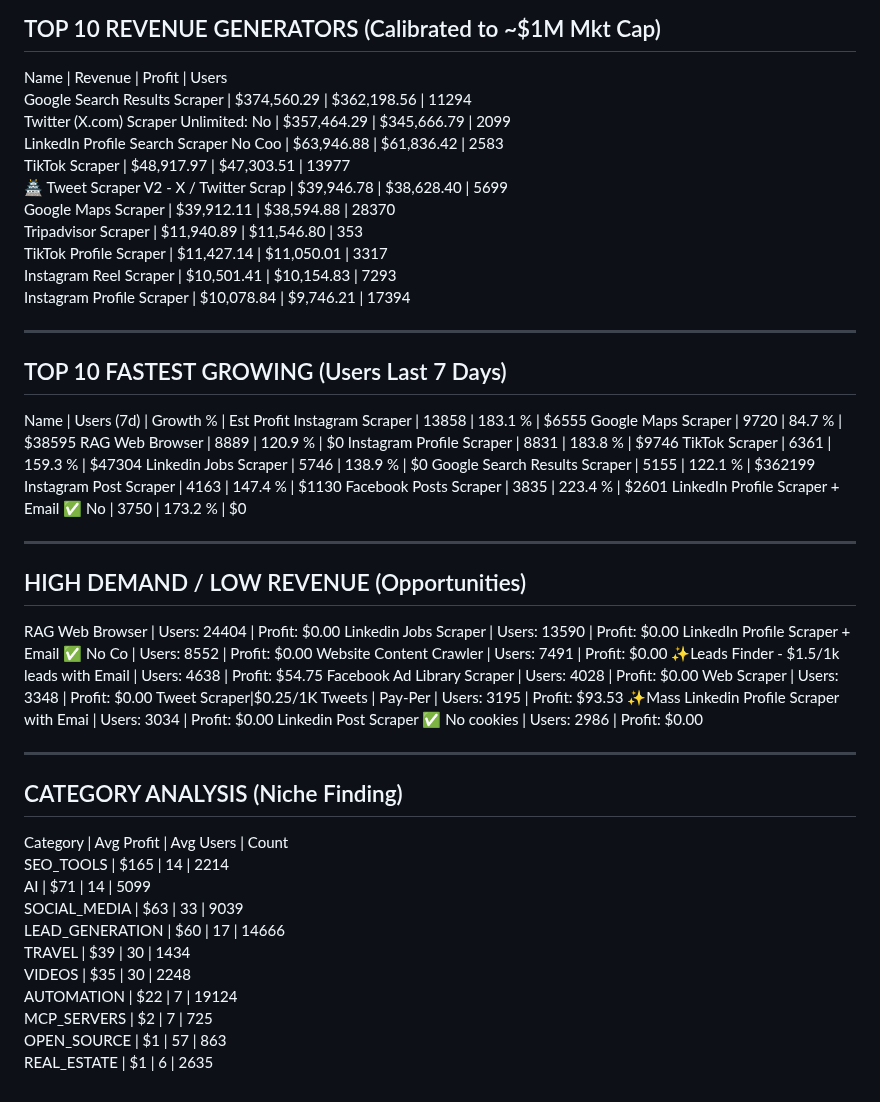
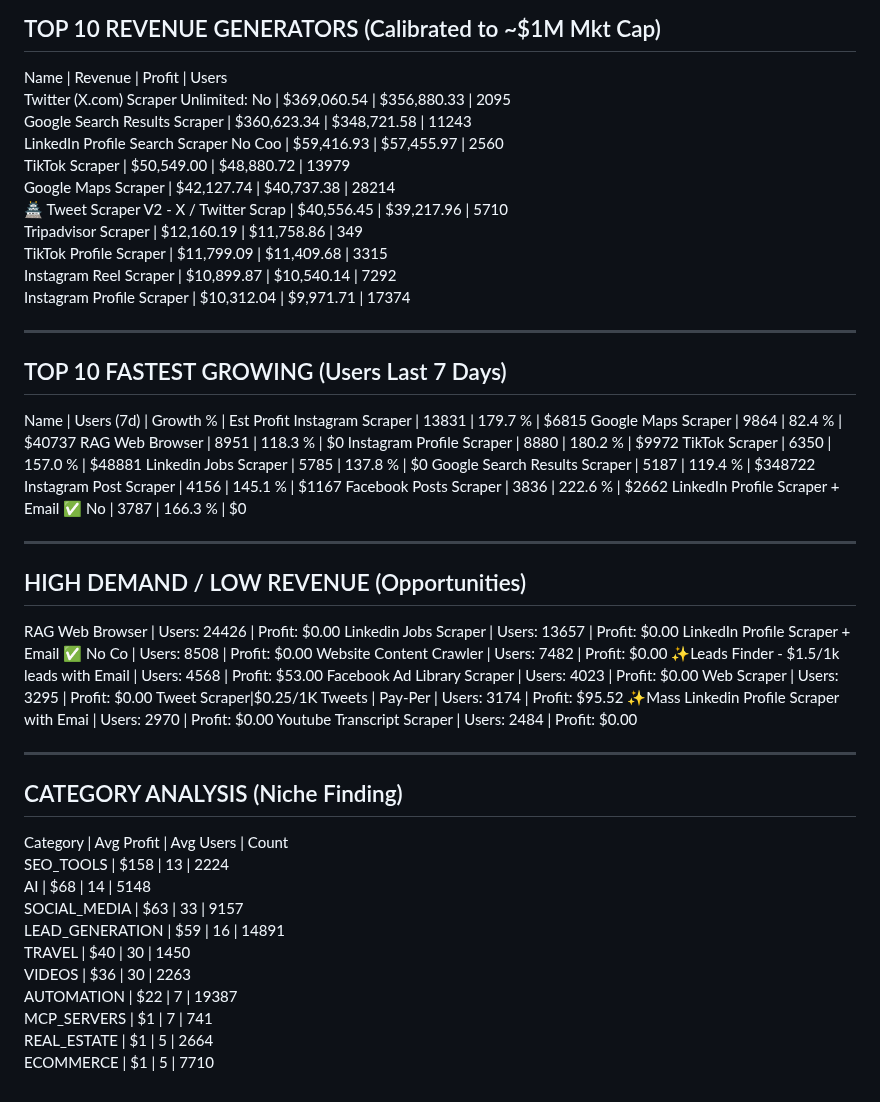
Before and after one commit to 0xrish/apify-stats, a Markdown page: report.md, the part around the change. Rendered like a GitHub page.

Commit message:
Automated Market Update: 06/09/2026  0:02:23.20 (37497 actors)

```diff
--- a/report.md
+++ b/report.md
@@ -2,57 +2,57 @@
 TOP 10 REVENUE GENERATORS (Calibrated to ~$1M Mkt Cap)
 ------------------------------------------------------------
 Name                                     | Revenue      | Profit       | Users
-Google Search Results Scraper            | $374,560.29  | $362,198.56  | 11294
-Twitter (X.com) Scraper Unlimited: No    | $357,464.29  | $345,666.79  | 2099
-LinkedIn Profile Search Scraper No Coo   | $63,946.88   | $61,836.42   | 2583
-TikTok Scraper                           | $48,917.97   | $47,303.51   | 13977
-🏯 Tweet Scraper V2 - X / Twitter Scrap   | $39,946.78   | $38,628.40   | 5699
-Google Maps Scraper                      | $39,912.11   | $38,594.88   | 28370
-Tripadvisor Scraper                      | $11,940.89   | $11,546.80   | 353
-TikTok Profile Scraper                   | $11,427.14   | $11,050.01   | 3317
-Instagram Reel Scraper                   | $10,501.41   | $10,154.83   | 7293
-Instagram Profile Scraper                | $10,078.84   | $9,746.21    | 17394
+Twitter (X.com) Scraper Unlimited: No    | $369,060.54  | $356,880.33  | 2095
+Google Search Results Scraper            | $360,623.34  | $348,721.58  | 11243
+LinkedIn Profile Search Scraper No Coo   | $59,416.93   | $57,455.97   | 2560
+TikTok Scraper                           | $50,549.00   | $48,880.72   | 13979
+Google Maps Scraper                      | $42,127.74   | $40,737.38   | 28214
+🏯 Tweet Scraper V2 - X / Twitter Scrap   | $40,556.45   | $39,217.96   | 5710
+Tripadvisor Scraper                      | $12,160.19   | $11,758.86   | 349
+TikTok Profile Scraper                   | $11,799.09   | $11,409.68   | 3315
+Instagram Reel Scraper                   | $10,899.87   | $10,540.14   | 7292
+Instagram Profile Scraper                | $10,312.04   | $9,971.71    | 17374
 
 ------------------------------------------------------------
 TOP 10 FASTEST GROWING (Users Last 7 Days)
 ------------------------------------------------------------
 Name                                     | Users (7d)   | Growth %   | Est Profit
-Instagram Scraper                        | 13858        | 183.1    % | $6555
-Google Maps Scraper                      | 9720         | 84.7     % | $38595
-RAG Web Browser                          | 8889         | 120.9    % | $0
-Instagram Profile Scraper                | 8831         | 183.8    % | $9746
-TikTok Scraper                           | 6361         | 159.3    % | $47304
-Linkedin Jobs Scraper                    | 5746         | 138.9    % | $0
-Google Search Results Scraper            | 5155         | 122.1    % | $362199
-Instagram Post Scraper                   | 4163         | 147.4    % | $1130
-Facebook Posts Scraper                   | 3835         | 223.4    % | $2601
-LinkedIn Profile Scraper + Email ✅ No    | 3750         | 173.2    % | $0
+Instagram Scraper                        | 13831        | 179.7    % | $6815
+Google Maps Scraper                      | 9864         | 82.4     % | $40737
+RAG Web Browser                          | 8951         | 118.3    % | $0
+Instagram Profile Scraper                | 8880         | 180.2    % | $9972
+TikTok Scraper                           | 6350         | 157.0    % | $48881
+Linkedin Jobs Scraper                    | 5785         | 137.8    % | $0
+Google Search Results Scraper            | 5187         | 119.4    % | $348722
+Instagram Post Scraper                   | 4156         | 145.1    % | $1167
+Facebook Posts Scraper                   | 3836         | 222.6    % | $2662
+LinkedIn Profile Scraper + Email ✅ No    | 3787         | 166.3    % | $0
 
 ------------------------------------------------------------
 HIGH DEMAND / LOW REVENUE (Opportunities)
 ------------------------------------------------------------
-RAG Web Browser                          | Users: 24404  | Profit: $0.00
-Linkedin Jobs Scraper                    | Users: 13590  | Profit: $0.00
-LinkedIn Profile Scraper + Email ✅ No Co | Users: 8552   | Profit: $0.00
-Website Content Crawler                  | Users: 7491   | Profit: $0.00
-✨Leads Finder - $1.5/1k leads with Email | Users: 4638   | Profit: $54.75
-Facebook Ad Library Scraper              | Users: 4028   | Profit: $0.00
-Web Scraper                              | Users: 3348   | Profit: $0.00
-Tweet Scraper|$0.25/1K Tweets | Pay-Per  | Users: 3195   | Profit: $93.53
-✨Mass Linkedin Profile Scraper with Emai | Users: 3034   | Profit: $0.00
-Linkedin Post Scraper ✅ No cookies       | Users: 2986   | Profit: $0.00
+RAG Web Browser                          | Users: 24426  | Profit: $0.00
+Linkedin Jobs Scraper                    | Users: 13657  | Profit: $0.00
+LinkedIn Profile Scraper + Email ✅ No Co | Users: 8508   | Profit: $0.00
+Website Content Crawler                  | Users: 7482   | Profit: $0.00
+✨Leads Finder - $1.5/1k leads with Email | Users: 4568   | Profit: $53.00
+Facebook Ad Library Scraper              | Users: 4023   | Profit: $0.00
+Web Scraper                              | Users: 3295   | Profit: $0.00
+Tweet Scraper|$0.25/1K Tweets | Pay-Per  | Users: 3174   | Profit: $95.52
+✨Mass Linkedin Profile Scraper with Emai | Users: 2970   | Profit: $0.00
+Youtube Transcript Scraper               | Users: 2484   | Profit: $0.00
 
 ------------------------------------------------------------
 CATEGORY ANALYSIS (Niche Finding)
 ------------------------------------------------------------
 Category                  | Avg Profit | Avg Users  | Count
-SEO_TOOLS                 | $165       | 14         | 2214
-AI                        | $71        | 14         | 5099
-SOCIAL_MEDIA              | $63        | 33         | 9039
-LEAD_GENERATION           | $60        | 17         | 14666
-TRAVEL                    | $39        | 30         | 1434
-VIDEOS                    | $35        | 30         | 2248
-AUTOMATION                | $22        | 7          | 19124
-MCP_SERVERS               | $2         | 7          | 725
-OPEN_SOURCE               | $1         | 57         | 863
-REAL_ESTATE               | $1         | 6          | 2635
+SEO_TOOLS                 | $158       | 13         | 2224
+AI                        | $68        | 14         | 5148
+SOCIAL_MEDIA              | $63        | 33         | 9157
+LEAD_GENERATION           | $59        | 16         | 14891
+TRAVEL                    | $40        | 30         | 1450
+VIDEOS                    | $36        | 30         | 2263
+AUTOMATION                | $22        | 7          | 19387
+MCP_SERVERS               | $1         | 7          | 741
+REAL_ESTATE               | $1         | 5          | 2664
+ECOMMERCE                 | $1         | 5          | 7710
```
